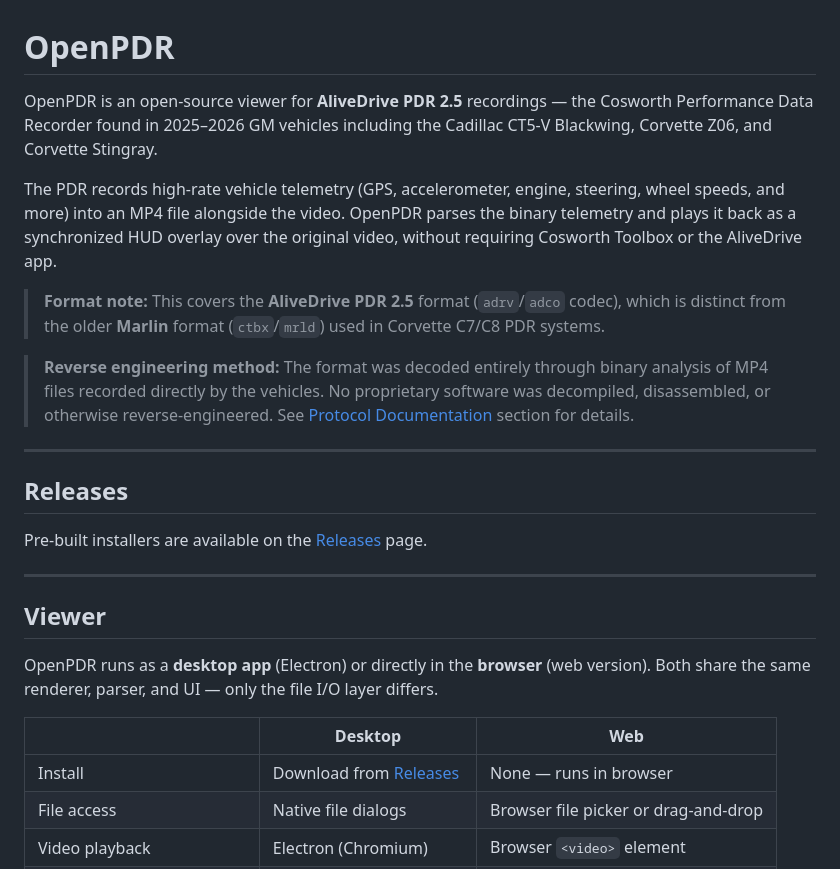
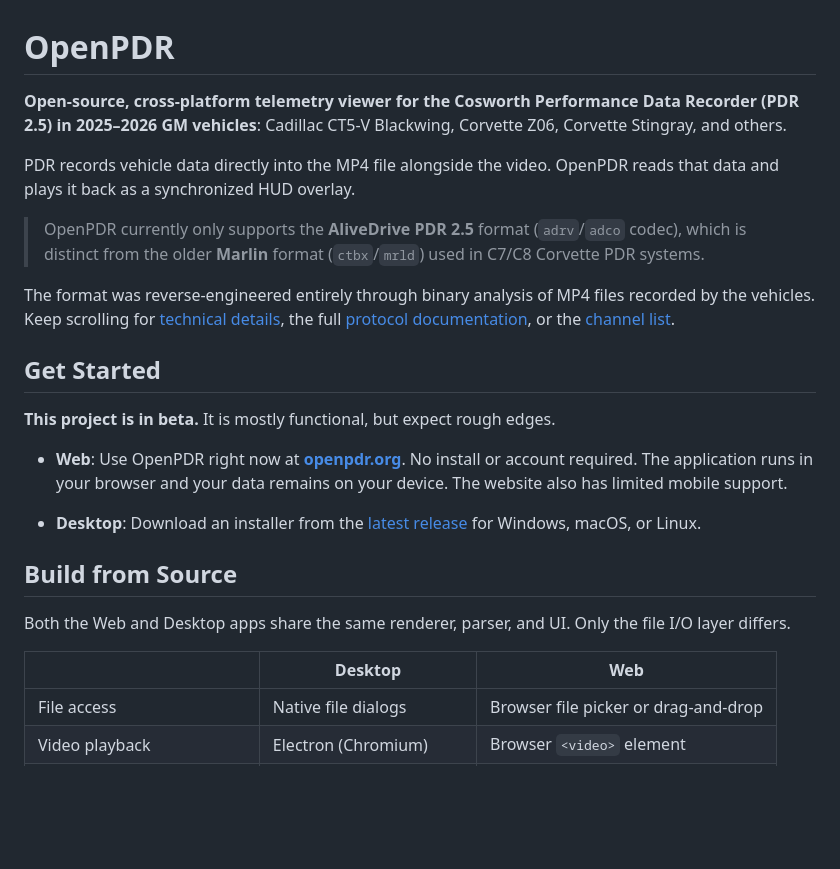
Before and after one commit to rhizocode/OpenPDR, a Markdown page: README.md, the part around one of its changes. Drawn GitHub-style; blank space fills up the shorter version.

```diff
--- a/README.md
+++ b/README.md
@@ -1,28 +1,27 @@
 # OpenPDR
 
-OpenPDR is an open-source viewer for **AliveDrive PDR 2.5** recordings — the Cosworth Performance Data Recorder found in 2025–2026 GM vehicles including the Cadillac CT5-V Blackwing, Corvette Z06, and Corvette Stingray.
+**Open-source, cross-platform telemetry viewer for the Cosworth Performance Data Recorder (PDR 2.5) in 2025–2026 GM vehicles**: Cadillac CT5-V Blackwing, Corvette Z06, Corvette Stingray, and others.
 
-The PDR records high-rate vehicle telemetry (GPS, accelerometer, engine, steering, wheel speeds, and more) into an MP4 file alongside the video. OpenPDR parses the binary telemetry and plays it back as a synchronized HUD overlay over the original video, without requiring Cosworth Toolbox or the AliveDrive app.
+PDR records vehicle data directly into the MP4 file alongside the video. OpenPDR reads that data and plays it back as a synchronized HUD overlay.
 
-> **Format note:** This covers the **AliveDrive PDR 2.5** format (`adrv`/`adco` codec), which is distinct from the older **Marlin** format (`ctbx`/`mrld`) used in Corvette C7/C8 PDR systems.
+> OpenPDR currently only supports the **AliveDrive PDR 2.5** format (`adrv`/`adco` codec), which is distinct from the older **Marlin** format (`ctbx`/`mrld`) used in C7/C8 Corvette PDR systems.
 
-> **Reverse engineering method:** The format was decoded entirely through binary analysis of MP4 files recorded directly by the vehicles. No proprietary software was decompiled, disassembled, or otherwise reverse-engineered. See [Protocol Documentation](#protocol-documentation) section for details.
+The format was reverse-engineered entirely through binary analysis of MP4 files recorded by the vehicles. Keep scrolling for [technical details](#how-the-parser-works), the full [protocol documentation](#protocol-documentation), or the [channel list](#telemetry-channels).
 
----
+## Get Started
 
-## Releases
+**This project is in beta.** It is mostly functional, but expect rough edges.
 
-Pre-built installers are available on the [Releases](https://github.com/rhizocode/OpenPDR/releases) page.
+- **Web**: Use OpenPDR right now at **[openpdr.org](https://openpdr.org)**. No install or account required. The application runs in your browser and your data remains on your device. The website also has limited mobile support.
 
----
+- **Desktop**:  Download an installer from the [latest release](https://github.com/rhizocode/OpenPDR/releases/latest) for Windows, macOS, or Linux.
 
-## Viewer
+## Build from Source
 
-OpenPDR runs as a **desktop app** (Electron) or directly in the **browser** (web version). Both share the same renderer, parser, and UI — only the file I/O layer differs.
+Both the Web and Desktop apps share the same renderer, parser, and UI. Only the file I/O layer differs.
 
 | | Desktop | Web |
 |---|---|---|
-| Install | Download from [Releases](https://github.com/rhizocode/OpenPDR/releases) | None — runs in browser |
 | File access | Native file dialogs | Browser file picker or drag-and-drop |
 | Video playback | Electron (Chromium) | Browser `<video>` element |
 | CSV/GPX export | Save dialog → file system | Browser download |
```
Also changed, not shown: other parts of README.md (+6 -6 lines).
